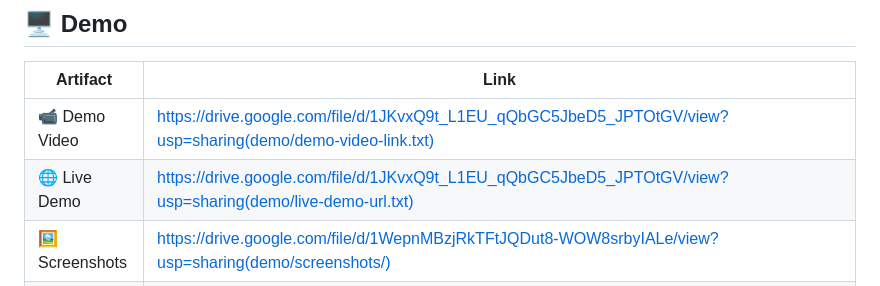
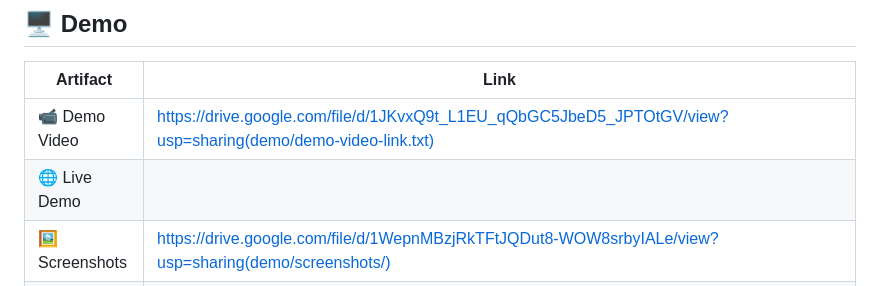
Before and after one commit to d71364591-bit/bob-ai-hackathon-CodeGalaxy, a Markdown page: README.md, the part around the change. Rendered like a GitHub page.

Commit message:
Update Live Demo link format in README

```diff
--- a/README.md
+++ b/README.md
@@ -100,7 +100,7 @@ cp .env.example .env
 | Artifact | Link |
 |---|---|
 | 📹 Demo Video | https://drive.google.com/file/d/1JKvxQ9t_L1EU_qQbGC5JbeD5_JPTOtGV/view?usp=sharing(demo/demo-video-link.txt) |
-| 🌐 Live Demo | https://drive.google.com/file/d/1JKvxQ9t_L1EU_qQbGC5JbeD5_JPTOtGV/view?usp=sharing(demo/live-demo-url.txt) |
+| 🌐 Live Demo | [](demo/live-demo-url.txt) |
 | 🖼️ Screenshots | https://drive.google.com/file/d/1WepnMBzjRkTFtJQDut8-WOW8srbyIALe/view?usp=sharing(demo/screenshots/) |
 | 📊 Presentation | https://docs.google.com/presentation/d/17v7PpPH10eeyg_gpANWJxB3NSQbigTR5/edit?usp=sharing&ouid=101315250236731430598&rtpof=true&sd=true(presentation/) |
 
```
